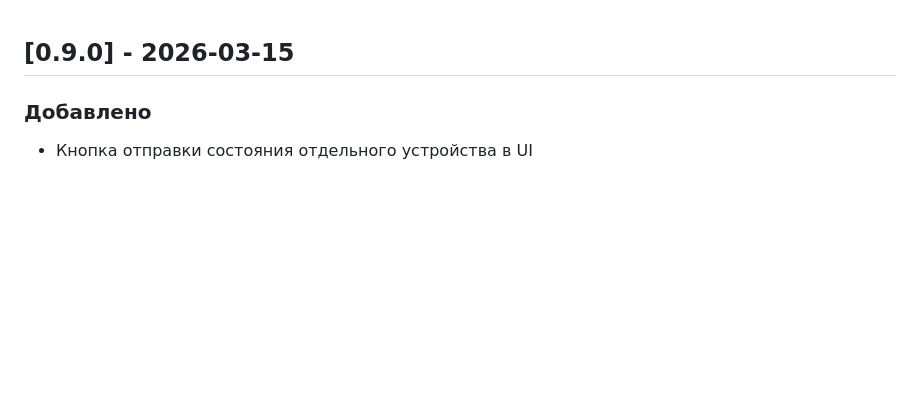
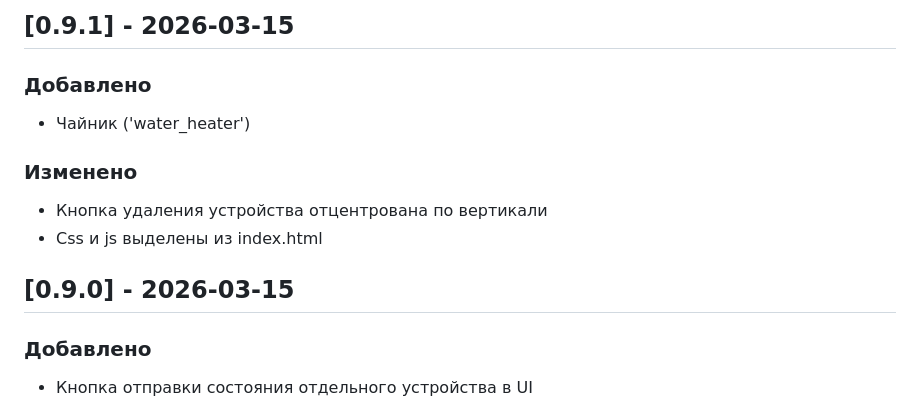
Before and after one commit to TohaRG2/MQTT-Sber-HA, a Markdown page: CHANGELOG.md, the part around the change. Drawn GitHub-style; blank space fills up the shorter version.

Commit message:
Версия 0.9.1 - версия в CHANGELOG.md

```diff
--- a/CHANGELOG.md
+++ b/CHANGELOG.md
@@ -1,3 +1,11 @@
+## [0.9.1] - 2026-03-15
+### Добавлено
+- Чайник ('water_heater')
+### Изменено
+- Кнопка удаления устройства отцентрована по вертикали
+- Css и js выделены из index.html
+
+
 ## [0.9.0] - 2026-03-15
 ### Добавлено
 - Кнопка отправки состояния отдельного устройства в UI
```
